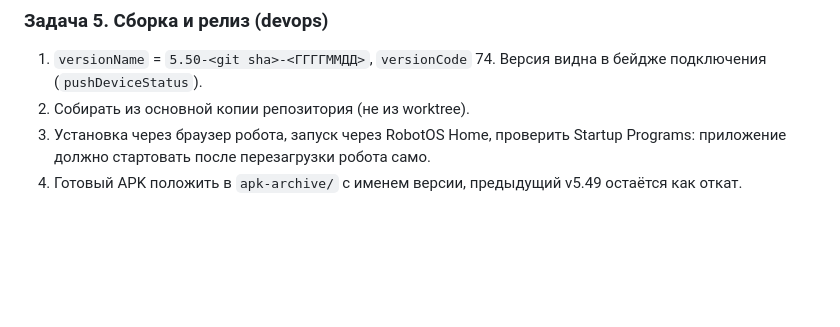
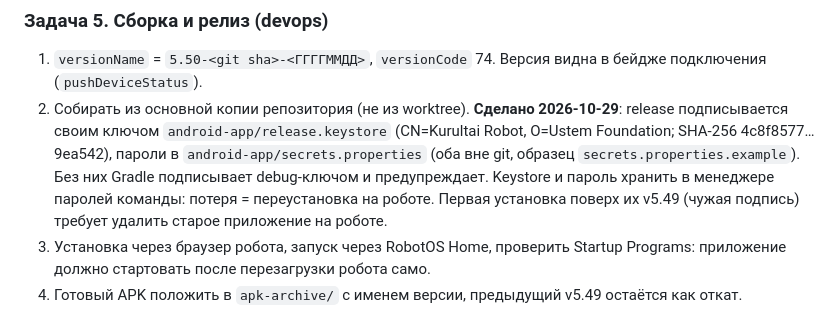
Before and after one commit to zh-bolat/kurultai, a Markdown page: docs/kurultai/PROD-PLAN.md, the part around the change. Drawn GitHub-style; blank space fills up the shorter version.

Commit message:
docs: release-подпись готова, порядок первой установки

```diff
--- a/docs/kurultai/PROD-PLAN.md
+++ b/docs/kurultai/PROD-PLAN.md
@@ -107,7 +107,11 @@ JS минифицирован в длинные строки: править ч
 
 ### Задача 5. Сборка и релиз (devops)
 1. `versionName` = `5.50-<git sha>-<ГГГГММДД>`, `versionCode` 74. Версия видна в бейдже подключения (`pushDeviceStatus`).
-2. Собирать из основной копии репозитория (не из worktree).
+2. Собирать из основной копии репозитория (не из worktree). **Сделано 2026-10-29**: release подписывается своим ключом
+   `android-app/release.keystore` (CN=Kurultai Robot, O=Ustem Foundation; SHA-256 4c8f8577…9ea542), пароли в
+   `android-app/secrets.properties` (оба вне git, образец `secrets.properties.example`). Без них Gradle подписывает
+   debug-ключом и предупреждает. Keystore и пароль хранить в менеджере паролей команды: потеря = переустановка на роботе.
+   Первая установка поверх их v5.49 (чужая подпись) требует удалить старое приложение на роботе.
 3. Установка через браузер робота, запуск через RobotOS Home, проверить Startup Programs: приложение должно
    стартовать после перезагрузки робота само.
 4. Готовый APK положить в `apk-archive/` с именем версии, предыдущий v5.49 остаётся как откат.
```
